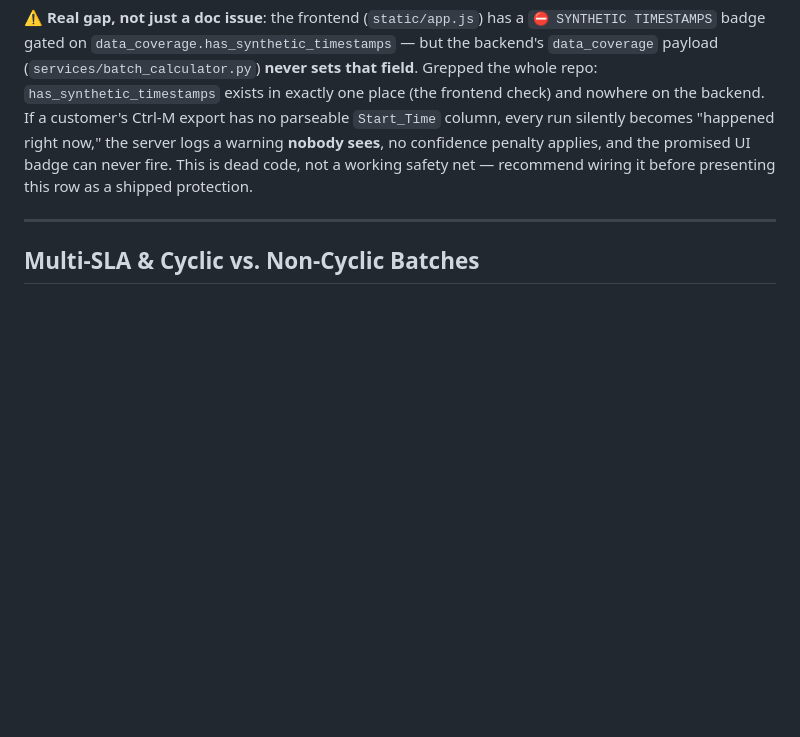
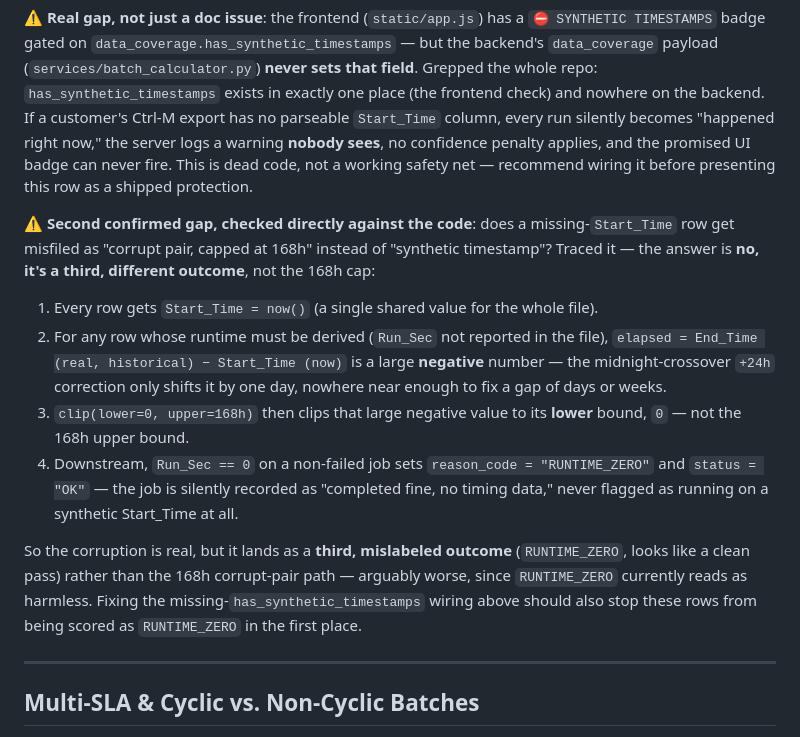
Before and after one commit to ayum321/PE_Dashboard, a Markdown page: PE_Dashboard_Presentation.md, the part around the change. Drawn GitHub-style; blank space fills up the shorter version.

Commit message:
Correct Start_Time fallback failure mode: RUNTIME_ZERO, not 168h corrupt-pair cap
Traced the exact code path (services/batch_calculator.py) for a missing Start_Time column:
- Every row gets Start_Time = now() (shared scalar for the whole file).
- Derived-runtime rows compute elapsed = End_Time(real) - Start_Time(now), a large negative number the +24h midnight-crossover fix can't correct (only shifts by one day).
- clip(lower=0, upper=168h) clips that negative value to its LOWER bound (0), not the 168h upper bound as hypothesized.
- Run_Sec == 0 on a non-failed job then sets reason_code=RUNTIME_ZERO, status=OK downstream (routers/sla_matrix.py) -- silently looks like a clean pass, not a missing-data flag.
Corrected the doc to state the real mechanism (RUNTIME_ZERO misclassification) instead of the hypothesized 168h corrupt-pair collision. Confirms the same underlying gap (missing has_synthetic_timestamps wiring) but the failure mode is a third, more concerning outcome than either of the two originally suspected.

```diff
--- a/PE_Dashboard_Presentation.md
+++ b/PE_Dashboard_Presentation.md
@@ -369,6 +369,28 @@ sees**, no confidence penalty applies, and the promised UI badge can never
 fire. This is dead code, not a working safety net — recommend wiring it
 before presenting this row as a shipped protection.
 
+⚠️ **Second confirmed gap, checked directly against the code**: does a
+missing-`Start_Time` row get misfiled as "corrupt pair, capped at 168h"
+instead of "synthetic timestamp"? Traced it — the answer is **no, it's a
+third, different outcome**, not the 168h cap:
+1. Every row gets `Start_Time = now()` (a single shared value for the whole file).
+2. For any row whose runtime must be derived (`Run_Sec` not reported in the
+   file), `elapsed = End_Time (real, historical) − Start_Time (now)` is a
+   large **negative** number — the midnight-crossover `+24h` correction only
+   shifts it by one day, nowhere near enough to fix a gap of days or weeks.
+3. `clip(lower=0, upper=168h)` then clips that large negative value to its
+   **lower** bound, `0` — not the 168h upper bound.
+4. Downstream, `Run_Sec == 0` on a non-failed job sets
+   `reason_code = "RUNTIME_ZERO"` and `status = "OK"` — the job is
+   silently recorded as "completed fine, no timing data," never flagged as
+   running on a synthetic Start_Time at all.
+
+So the corruption is real, but it lands as a **third, mislabeled outcome**
+(`RUNTIME_ZERO`, looks like a clean pass) rather than the 168h corrupt-pair
+path — arguably worse, since `RUNTIME_ZERO` currently reads as harmless.
+Fixing the missing-`has_synthetic_timestamps` wiring above should also stop
+these rows from being scored as `RUNTIME_ZERO` in the first place.
+
 ---
 
 ## Multi-SLA & Cyclic vs. Non-Cyclic Batches
```
